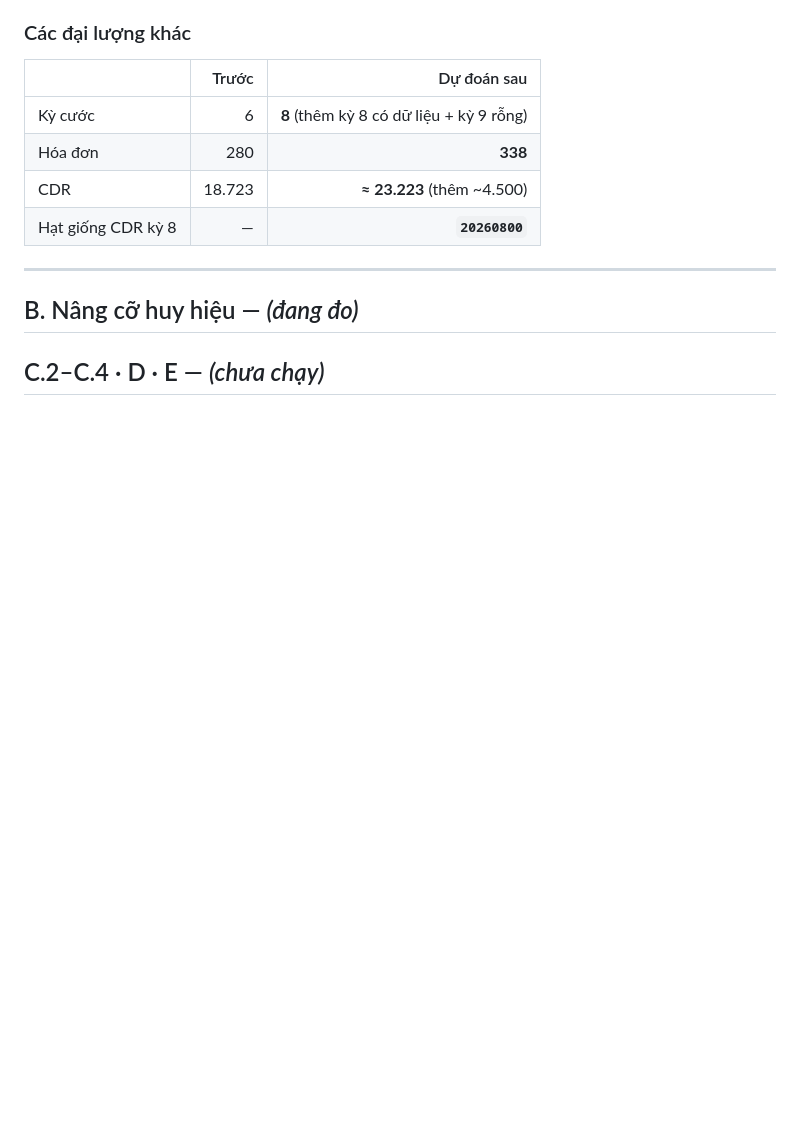
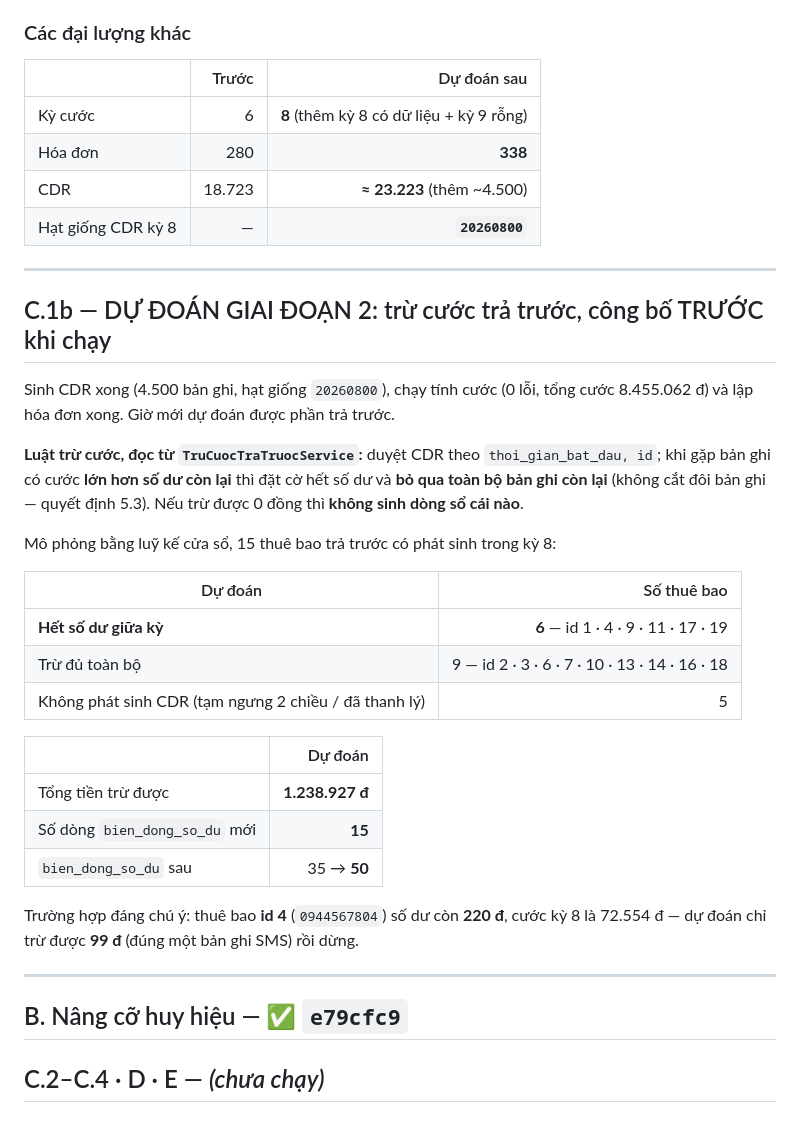
Before and after one commit to hanzo30092003-dev/vnpt-billing, a Markdown page: docs/G8-REPORT.md, the part around the change. GitHub-like rendering; blank space fills up the shorter version.

Commit message:
G8-C1b: du doan GIAI DOAN 2 (tru cuoc tra truoc) truoc khi chay
Da sinh CDR (4500 ban ghi, hat giong 20260800), tinh cuoc (0 loi, tong cuoc
8.455.062 d) va lap hoa don. Gio moi du doan duoc phan tra truoc, vi no phu
thuoc cuoc phi cua CDR - thu chua ton tai luc du doan giai doan 1.

DOI CHIEU GIAI DOAN 1 - KHOP CA BA:
  so hoa don          du doan 58           thuc te 58   (bo qua dung 2 thue bao)
  tong cuoc thue bao  du doan 18.750.000   thuc te 18.750.000
  so prorate          du doan 0            thuc te 0
  han thanh toan      du doan 15/09/2026   thuc te 15/09/2026
Doanh thu ky 8: 23.525.972 d.

LUAT TRU CUOC doc tu TruCuocTraTruocService: duyet CDR theo (thoi_gian_bat_dau,
id); gap ban ghi co cuoc LON HON so du con lai thi dat co het so du va BO QUA
TOAN BO ban ghi con lai - khong cat doi ban ghi, dung quyet dinh 5.3. Neu tru
duoc 0 dong thi khong sinh dong so cai nao.

DU DOAN GIAI DOAN 2 (mo phong bang luy ke cua so tren 15 thue bao co phat sinh):
  het so du giua ky : 6 thue bao (id 1, 4, 9, 11, 17, 19)
  tru du toan bo    : 9 thue bao (id 2, 3, 6, 7, 10, 13, 14, 16, 18)
  khong phat sinh   : 5 thue bao (tam ngung 2 chieu / da thanh ly)
  tong tien tru duoc: 1.238.927 d
  dong bien_dong moi: 15   (35 -> 50)
Truong hop dang chu y: thue bao id 4 (0944567804) so du con 220 d, cuoc ky 8 la
72.554 d - du doan chi tru duoc 99 d (dung mot ban ghi SMS) roi dung.

GHI NHAN MOT HE QUA de bai khong luong: TruCuocTraTruocService chan chay tru
cuoc khi mot KY MUON HON da tru. Ky 7 hien CHUA tru cuoc. Tru cho ky 8 se lam
ky 7 khong tru duoc nua cho toi khi huy tru cuoc ky 8. Da kiem huyBillingKy:
no chi chan khi ky da chot hoac co thanh toan, KHONG chan theo ky muon hon -
nen tieu chi "ky 6 va ky 7 van huy hoa don duoc" van giu. Viec nay dao nguoc
duoc bang nut "Huy tru cuoc" cua ky 8.

Co-Authored-By: Claude Opus 5 <noreply@anthropic.com>

```diff
--- a/docs/G8-REPORT.md
+++ b/docs/G8-REPORT.md
@@ -179,6 +179,35 @@ cước, và cũng commit trước khi chạy.
 
 ---
 
-## B. Nâng cỡ huy hiệu — *(đang đo)*
+## C.1b — DỰ ĐOÁN GIAI ĐOẠN 2: trừ cước trả trước, công bố TRƯỚC khi chạy
+
+Sinh CDR xong (4.500 bản ghi, hạt giống `20260800`), chạy tính cước (0 lỗi, tổng cước
+8.455.062 đ) và lập hóa đơn xong. Giờ mới dự đoán được phần trả trước.
+
+**Luật trừ cước, đọc từ `TruCuocTraTruocService`:** duyệt CDR theo `thoi_gian_bat_dau, id`;
+khi gặp bản ghi có cước **lớn hơn số dư còn lại** thì đặt cờ hết số dư và **bỏ qua toàn bộ bản
+ghi còn lại** (không cắt đôi bản ghi — quyết định 5.3). Nếu trừ được 0 đồng thì **không sinh
+dòng sổ cái nào**.
+
+Mô phỏng bằng luỹ kế cửa sổ, 15 thuê bao trả trước có phát sinh trong kỳ 8:
+
+| Dự đoán | Số thuê bao |
+|---|--:|
+| **Hết số dư giữa kỳ** | **6** — id 1 · 4 · 9 · 11 · 17 · 19 |
+| Trừ đủ toàn bộ | 9 — id 2 · 3 · 6 · 7 · 10 · 13 · 14 · 16 · 18 |
+| Không phát sinh CDR (tạm ngưng 2 chiều / đã thanh lý) | 5 |
+
+| | Dự đoán |
+|---|--:|
+| Tổng tiền trừ được | **1.238.927 đ** |
+| Số dòng `bien_dong_so_du` mới | **15** |
+| `bien_dong_so_du` sau | 35 → **50** |
+
+Trường hợp đáng chú ý: thuê bao **id 4** (`0944567804`) số dư còn **220 đ**, cước kỳ 8 là
+72.554 đ — dự đoán chỉ trừ được **99 đ** (đúng một bản ghi SMS) rồi dừng.
+
+---
+
+## B. Nâng cỡ huy hiệu — ✅ `e79cfc9`
 
 ## C.2–C.4 · D · E — *(chưa chạy)*
```
